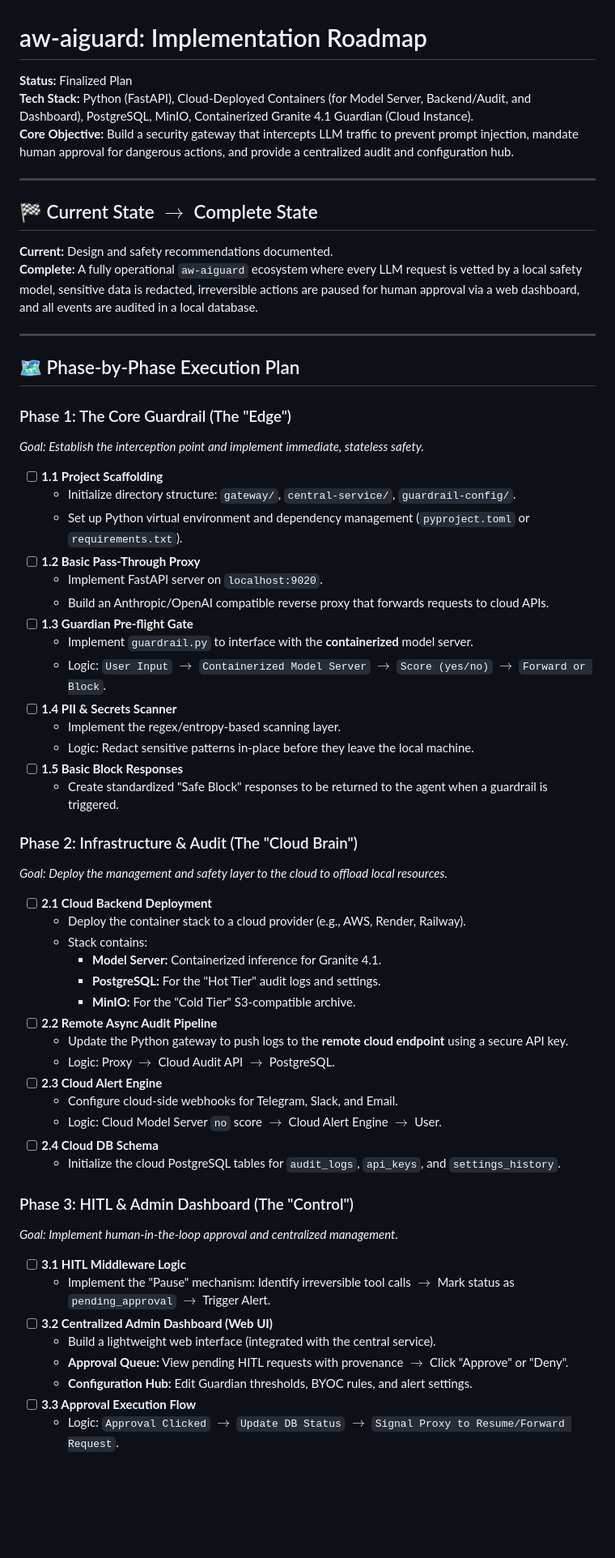
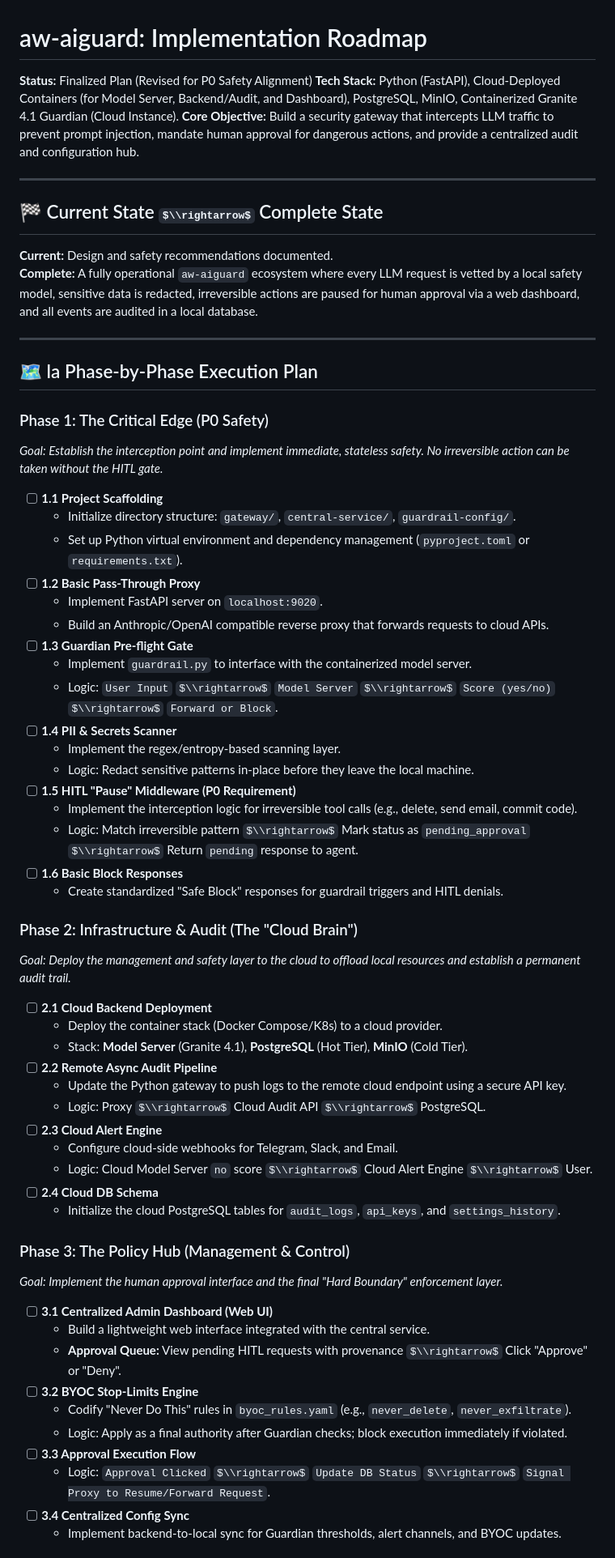
Before and after one commit to NikolaiLuchanov/aw-aiguard, a Markdown page: IMPLEMENTATION_PLAN.md, the part around one of its changes. Shown at 81% size. Drawn GitHub-style; some formulas as TeX source; blank space fills up the shorter version.

```diff
--- a/IMPLEMENTATION_PLAN.md
+++ b/IMPLEMENTATION_PLAN.md
@@ -1,21 +1,21 @@
 # aw-aiguard: Implementation Roadmap
 
-**Status:** Finalized Plan
+**Status:** Finalized Plan (Revised for P0 Safety Alignment)
 **Tech Stack:** Python (FastAPI), Cloud-Deployed Containers (for Model Server, Backend/Audit, and Dashboard), PostgreSQL, MinIO, Containerized Granite 4.1 Guardian (Cloud Instance).
 **Core Objective:** Build a security gateway that intercepts LLM traffic to prevent prompt injection, mandate human approval for dangerous actions, and provide a centralized audit and configuration hub.
 
 ---
 
-## 🏁 Current State $\rightarrow$ Complete State
+## 🏁 Current State $\\rightarrow$ Complete State
 **Current:** Design and safety recommendations documented.
 **Complete:** A fully operational `aw-aiguard` ecosystem where every LLM request is vetted by a local safety model, sensitive data is redacted, irreversible actions are paused for human approval via a web dashboard, and all events are audited in a local database.
 
 ---
 
-## 🗺️ Phase-by-Phase Execution Plan
+## 🗺️ la Phase-by-Phase Execution Plan
 
-### Phase 1: The Core Guardrail (The "Edge")
-*Goal: Establish the interception point and implement immediate, stateless safety.*
+### Phase 1: The Critical Edge (P0 Safety)
+*Goal: Establish the interception point and implement immediate, stateless safety. No irreversible action can be taken without the HITL gate.*
 
 - [ ] **1.1 Project Scaffolding**
     - Initialize directory structure: `gateway/`, `central-service/`, `guardrail-config/`.
@@ -24,41 +24,43 @@
     - Implement FastAPI server on `localhost:9020`.
     - Build an Anthropic/OpenAI compatible reverse proxy that forwards requests to cloud APIs.
 - [ ] **1.3 Guardian Pre-flight Gate**
-    - Implement `guardrail.py` to interface with the **containerized** model server.
-    - Logic: `User Input` $\rightarrow$ `Containerized Model Server` $\rightarrow$ `Score (yes/no)` $\rightarrow$ `Forward or Block`.
+    - Implement `guardrail.py` to interface with the containerized model server.
+    - Logic: `User Input` $\\rightarrow$ `Model Server` $\\rightarrow$ `Score (yes/no)` $\\rightarrow$ `Forward or Block`.
 - [ ] **1.4 PII & Secrets Scanner**
     - Implement the regex/entropy-based scanning layer.
     - Logic: Redact sensitive patterns in-place before they leave the local machine.
-- [ ] **1.5 Basic Block Responses**
-    - Create standardized "Safe Block" responses to be returned to the agent when a guardrail is triggered.
+- [ ] **1.5 HITL "Pause" Middleware (P0 Requirement)**
+    - Implement the interception logic for irreversible tool calls (e.g., delete, send email, commit code).
+    - Logic: Match irreversible pattern $\\rightarrow$ Mark status as `pending_approval` $\\rightarrow$ Return `pending` response to agent.
+- [ ] **1.6 Basic Block Responses**
+    - Create standardized \"Safe Block\" responses for guardrail triggers and HITL denials.
 
-### Phase 2: Infrastructure & Audit (The "Cloud Brain")
-*Goal: Deploy the management and safety layer to the cloud to offload local resources.*
+### Phase 2: Infrastructure & Audit (The \"Cloud Brain\")
+*Goal: Deploy the management and safety layer to the cloud to offload local resources and establish a permanent audit trail.*
 
 - [ ] **2.1 Cloud Backend Deployment**
-    - Deploy the container stack to a cloud provider (e.g., AWS, Render, Railway).
-    - Stack contains:
-        - **Model Server:** Containerized inference for Granite 4.1.
-        - **PostgreSQL:** For the "Hot Tier" audit logs and settings.
-        - **MinIO:** For the "Cold Tier" S3-compatible archive.
+    - Deploy the container stack (Docker Compose/K8s) to a cloud provider.
+    - Stack: **Model Server** (Granite 4.1), **PostgreSQL** (Hot Tier), **MinIO** (Cold Tier).
 - [ ] **2.2 Remote Async Audit Pipeline**
-    - Update the Python gateway to push logs to the **remote cloud endpoint** using a secure API key.
-    - Logic: Proxy $\rightarrow$ Cloud Audit API $\rightarrow$ PostgreSQL.
+    - Update the Python gateway to push logs to the remote cloud endpoint using a secure API key.
+    - Logic: Proxy $\\rightarrow$ Cloud Audit API $\\rightarrow$ PostgreSQL.
 - [ ] **2.3 Cloud Alert Engine**
     - Configure cloud-side webhooks for Telegram, Slack, and Email.
-    - Logic: Cloud Model Server `no` score $\rightarrow$ Cloud Alert Engine $\rightarrow$ User.
+    - Logic: Cloud Model Server `no` score $\\rightarrow$ Cloud Alert Engine $\\rightarrow$ User.
 - [ ] **2.4 Cloud DB Schema**
     - Initialize the cloud PostgreSQL tables for `audit_logs`, `api_keys`, and `settings_history`.
 
-### Phase 3: HITL & Admin Dashboard (The "Control")
-*Goal: Implement human-in-the-loop approval and centralized management.*
+### Phase 3: The Policy Hub (Management & Control)
+*Goal: Implement the human approval interface and the final "Hard Boundary" enforcement layer.*
 
-- [ ] **3.1 HITL Middleware Logic**
-    - Implement the "Pause" mechanism: Identify irreversible tool calls $\rightarrow$ Mark status as `pending_approval` $\rightarrow$ Trigger Alert.
-- [ ] **3.2 Centralized Admin Dashboard (Web UI)**
-    - Build a lightweight web interface (integrated with the central service).
-    - **Approval Queue:** View pending HITL requests with provenance $\rightarrow$ Click "Approve" or "Deny".
-    - **Configuration Hub:** Edit Guardian thresholds, BYOC rules, and alert settings.
+- [ ] **3.1 Centralized Admin Dashboard (Web UI)**
+    - Build a lightweight web interface integrated with the central service.
+    - **Approval Queue:** View pending HITL requests with provenance $\\rightarrow$ Click \"Approve\" or \"Deny\".
+- [ ] **3.2 BYOC Stop-Limits Engine**
+    - Codify \"Never Do This\" rules in `byoc_rules.yaml` (e.g., `never_delete`, `never_exfiltrate`).
+    - Logic: Apply as a final authority after Guardian checks; block execution immediately if violated.
 - [ ] **3.3 Approval Execution Flow**
-    - Logic: `Approval Clicked` $\rightarrow$ `Update DB Status` $\rightarrow$ `Signal Proxy to Resume/Forward Request`.
+    - Logic: `Approval Clicked` $\\rightarrow$ `Update DB Status` $\\rightarrow$ `Signal Proxy to Resume/Forward Request`.
+- [ ] **3.4 Centralized Config Sync**
+    - Implement backend-to-local sync for Guardian thresholds, alert channels, and BYOC updates.
 
```
Also changed, not shown: other parts of IMPLEMENTATION_PLAN.md (+21 -19 lines).
